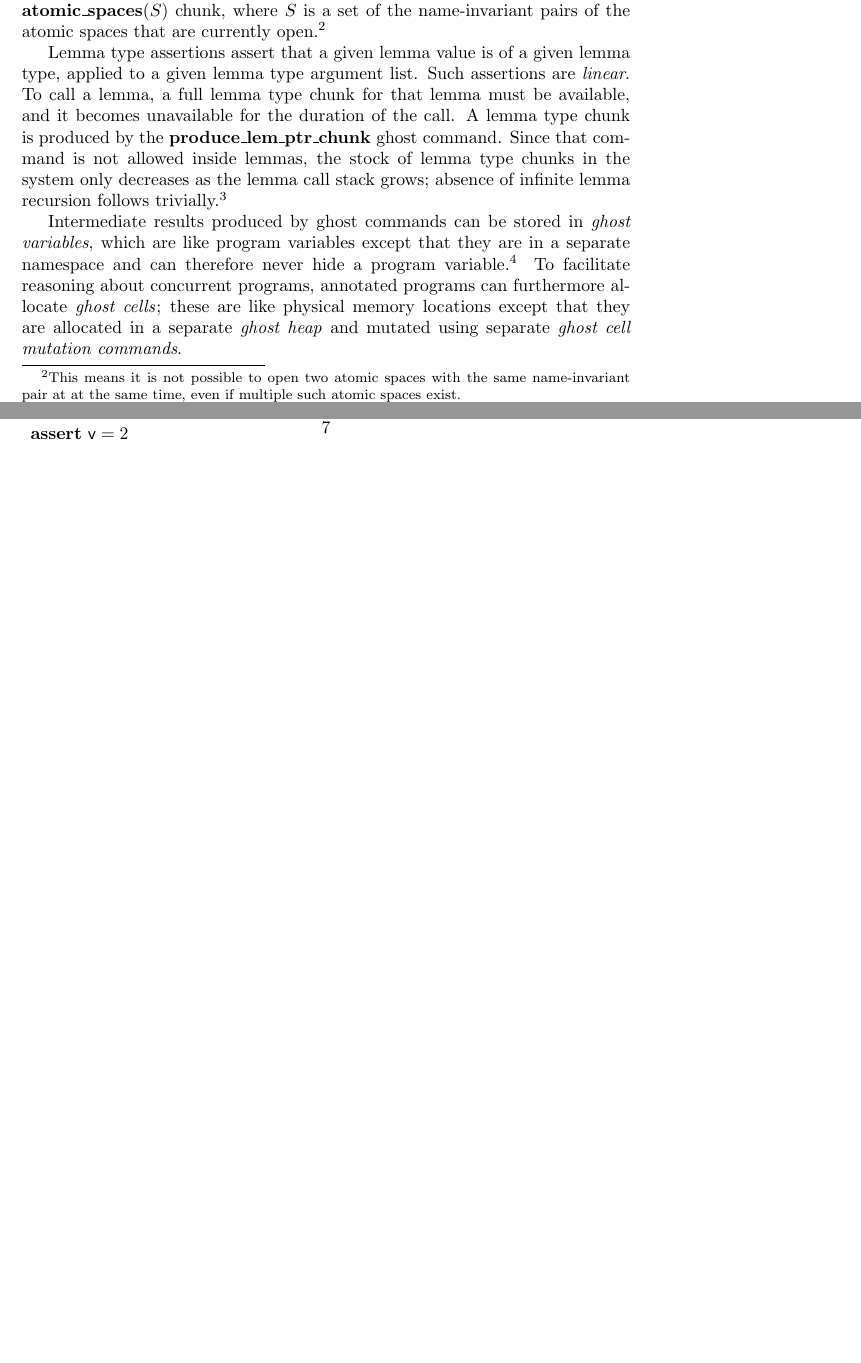
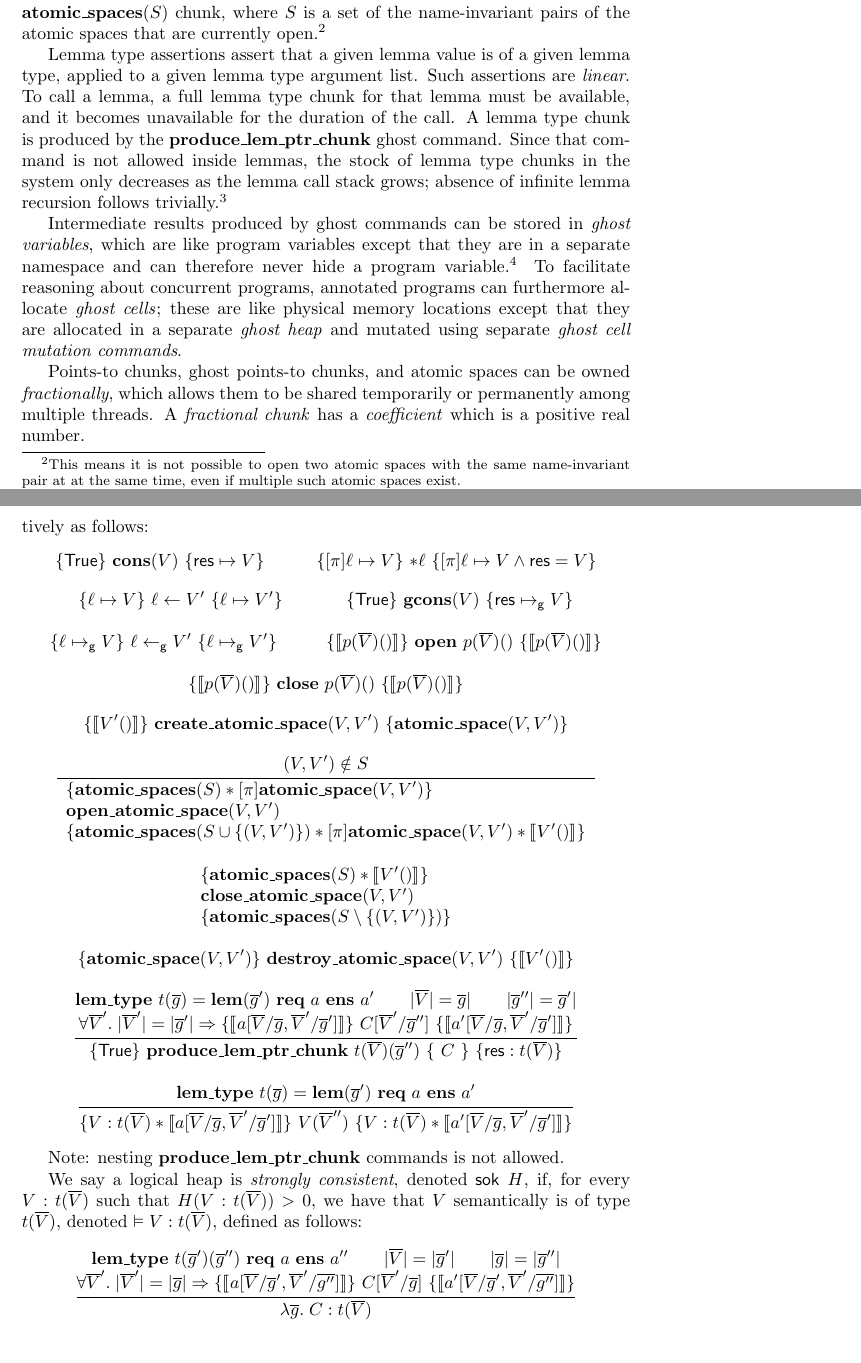
Before and after one commit to btj/verifasts-logic, a LaTeX paper (verifasts-logic.tex): two parts of pages 4 and 7 of 8 before the commit and two parts of pages 4 and 8 of 10 after it, joined at a grey line, cut so that both start at the same text, the shorter picture padded with empty space. Compiled offline with pdfLaTeX.

Commit message:
Hoare triples

```diff
--- a/verifasts-logic.tex
+++ b/verifasts-logic.tex
@@ -3,6 +3,7 @@
 \usepackage{xcolor}
 \usepackage{amssymb}
 \usepackage{mathpartir}
+\usepackage{stmaryrd}
 
 \title{VeriFast's separation logic: a higher-order(ish) logic without laters for modular verification of fine-grained concurrent programs}
 
@@ -146,6 +147,8 @@ Lemma type assertions assert that a given lemma value is of a given lemma type,
 
 Intermediate results produced by ghost commands can be stored in \emph{ghost variables}, which are like program variables except that they are in a separate namespace and can therefore never hide a program variable.\footnote{In the actual VeriFast tool, they are in the same namespace, but VeriFast checks that real code never uses a ghost variable.} To facilitate reasoning about concurrent programs, annotated programs can furthermore allocate \emph{ghost cells}; these are like physical memory locations except that they are allocated in a separate \emph{ghost heap} and mutated using separate \emph{ghost cell mutation commands}.
 
+Points-to chunks, ghost points-to chunks, and atomic spaces can be owned \emph{fractionally}, which allows them to be shared temporarily or permanently among multiple threads. A \emph{fractional chunk} has a \emph{coefficient} which is a positive real number.
+
 \begin{figure}
 $$\begin{array}{r @{\;} l r}
 & t \in \mathcal{T} & \textrm{lemma type names}\\
@@ -249,3 +294,68 @@ $$\begin{array}{l}
+We define \emph{correctness} of a ghost command with respect to a precondition $P$ and a postcondition $Q$ (both semantic assertions), denoted $\{P\}\ C\ \{Q\}$, inductively as follows:
+\begin{mathpar}
+\{\mathsf{True}\}\ \mathbf{cons}(V)\ \{\mathsf{res} \mapsto V\}
+\and
+\{[\pi]\ell \mapsto V\}\ {*}\ell\ \{[\pi]\ell \mapsto V \land \mathsf{res} = V\}
+\and
+\{\ell \mapsto V\}\ \ell \leftarrow V'\ \{\ell \mapsto V'\}
+\and
+\{\mathsf{True}\}\ \mathbf{gcons}(V)\ \{\mathsf{res} \gmapsto V\}
+\and
+\{\ell \gmapsto V\}\ \ell \leftarrow_\mathsf{g} V'\ \{\ell \gmapsto V'\}
+\and
+\{\llbracket p(\overline{V})()\rrbracket\}\ \mathbf{open}\ p(\overline{V})()\ \{\llbracket p(\overline{V})()\rrbracket\}
+\and
+\{\llbracket p(\overline{V})()\rrbracket\}\ \mathbf{close}\ p(\overline{V})()\ \{\llbracket p(\overline{V})()\rrbracket\}
+\and
+\{\llbracket V'()\rrbracket\}\ \mathbf{create\_atomic\_space}(V, V')\ \{\mathbf{atomic\_space}(V, V')\}
+\and
+\inferrule{
+(V, V') \notin S
+}{
+\begin{array}{l}
+\{\mathbf{atomic\_spaces}(S) * [\pi]\mathbf{atomic\_space}(V, V')\}\cr
+\mathbf{open\_atomic\_space}(V, V')\cr
+\{\mathbf{atomic\_spaces}(S \cup \{(V, V')\}) * [\pi]\mathbf{atomic\_space}(V, V') * \llbracket V'()\rrbracket\}
+\end{array}
+}
+\and
+\begin{array}{l}
+\{\mathbf{atomic\_spaces}(S) * \llbracket V'()\rrbracket\}\cr
+\mathbf{close\_atomic\_space}(V, V')\cr
+\{\mathbf{atomic\_spaces}(S \setminus \{(V, V')\})\}
+\end{array}
+\and
+\{\mathbf{atomic\_space}(V, V')\}\ \mathbf{destroy\_atomic\_space}(V, V')\ \{\llbracket V'()\rrbracket\}
+\and
+\inferrule{
+\mathbf{lem\_type}\ t(\overline{g}) = \mathbf{lem}(\overline{g}')\ \mathbf{req}\ a\ \mathbf{ens}\ a'\\
+|\overline{V}| = \overline{g}|\\
+|\overline{g}''| = \overline{g}'|\\
+\forall \overline{V}'.\;|\overline{V}'| = |\overline{g}'| \Rightarrow \{\llbracket a[\overline{V}/\overline{g},\overline{V}'/\overline{g}']\rrbracket\}\ C[\overline{V}'/\overline{g}'']\ \{\llbracket a'[\overline{V}/\overline{g},\overline{V}'/\overline{g}']\rrbracket\}
+}{
+\{\mathsf{True}\}\ \mathbf{produce\_lem\_ptr\_chunk}\ t(\overline{V})(\overline{g}'')\ \{\ C\ \}\ \{\mathsf{res} : t(\overline{V})\}
+}
+\and
+\inferrule{
+\mathbf{lem\_type}\ t(\overline{g}) = \mathbf{lem}(\overline{g}')\ \mathbf{req}\ a\ \mathbf{ens}\ a'
+}{
+\{V : t(\overline{V}) * \llbracket a[\overline{V}/\overline{g},\overline{V}'/\overline{g}']\rrbracket\}\ V(\overline{V}'')\ \{V : t(\overline{V}) * \llbracket a'[\overline{V}/\overline{g},\overline{V}'/\overline{g}']\rrbracket\}
+}
+\end{mathpar}
+
+Note: nesting $\mathbf{produce\_lem\_ptr\_chunk}$ commands is not allowed.
+
+We say a logical heap is \emph{strongly consistent}, denoted $\mathsf{sok}\;H$, if, for every $V : t(\overline{V})$ such that $H(V : t(\overline{V})) > 0$, we have
+that $V$ semantically is of type $t(\overline{V})$, denoted $\vDash V : t(\overline{V})$, defined as follows:
+$$\inferrule{
+\mathbf{lem\_type}\ t(\overline{g}')(\overline{g}'')\ \mathbf{req}\ a\ \mathbf{ens}\ a''\\
+|\overline{V}| = |\overline{g}'|\\
+|\overline{g}| = |\overline{g}''|\\
+\forall \overline{V}'.\;|\overline{V}'| = |\overline{g}| \Rightarrow \{\llbracket a[\overline{V}/\overline{g}', \overline{V}'/\overline{g''}]\rrbracket\}\ C[\overline{V}'/\overline{g}]\ \{\llbracket a'[\overline{V}/\overline{g}', \overline{V}'/\overline{g''}]\rrbracket\}
+}{
+\lambda \overline{g}.\;C : t(\overline{V})
+}$$
+
 \begin{figure}
 $$\begin{array}{l}
 \annot{\{\mathbf{emp}\}}\\
```
Also changed, not shown: verifasts-logic.tex (42 more changed lines).
